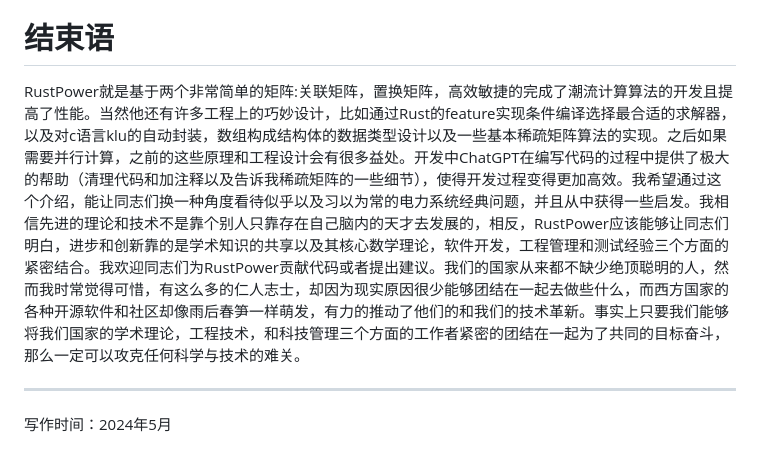
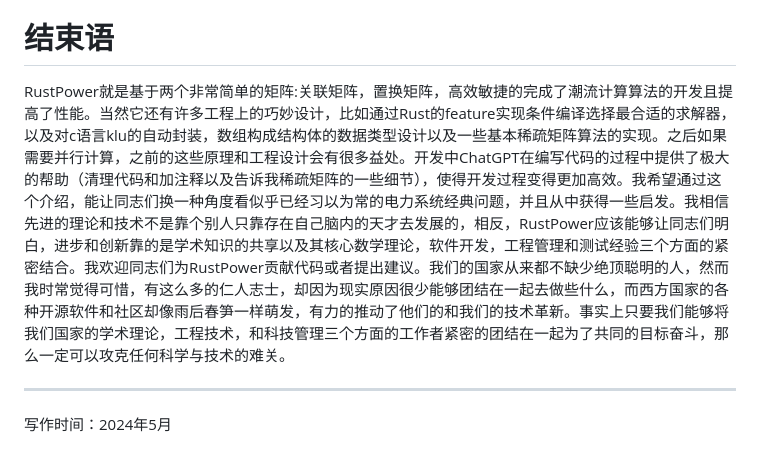
Before and after one commit to chengts95/rustpower, a Markdown page: tech_doc/rustpower中的数学原理（in chinese）.md, the part around the change. Drawn GitHub-style.

Commit message:
fix typo!!!

```diff
--- a/tech_doc/rustpower中的数学原理（in chinese）.md
+++ b/tech_doc/rustpower中的数学原理（in chinese）.md
@@ -273,7 +273,7 @@ $$
 
 # 结束语
 
-RustPower就是基于两个非常简单的矩阵:关联矩阵，置换矩阵，高效敏捷的完成了潮流计算算法的开发且提高了性能。当然他还有许多工程上的巧妙设计，比如通过Rust的feature实现条件编译选择最合适的求解器，以及对c语言klu的自动封装，数组构成结构体的数据类型设计以及一些基本稀疏矩阵算法的实现。之后如果需要并行计算，之前的这些原理和工程设计会有很多益处。开发中ChatGPT在编写代码的过程中提供了极大的帮助（清理代码和加注释以及告诉我稀疏矩阵的一些细节），使得开发过程变得更加高效。我希望通过这个介绍，能让同志们换一种角度看待似乎以及习以为常的电力系统经典问题，并且从中获得一些启发。我相信先进的理论和技术不是靠个别人只靠存在自己脑内的天才去发展的，相反，RustPower应该能够让同志们明白，进步和创新靠的是学术知识的共享以及其核心数学理论，软件开发，工程管理和测试经验三个方面的紧密结合。我欢迎同志们为RustPower贡献代码或者提出建议。我们的国家从来都不缺少绝顶聪明的人，然而我时常觉得可惜，有这么多的仁人志士，却因为现实原因很少能够团结在一起去做些什么，而西方国家的各种开源软件和社区却像雨后春笋一样萌发，有力的推动了他们的和我们的技术革新。事实上只要我们能够将我们国家的学术理论，工程技术，和科技管理三个方面的工作者紧密的团结在一起为了共同的目标奋斗，那么一定可以攻克任何科学与技术的难关。
+RustPower就是基于两个非常简单的矩阵:关联矩阵，置换矩阵，高效敏捷的完成了潮流计算算法的开发且提高了性能。当然它还有许多工程上的巧妙设计，比如通过Rust的feature实现条件编译选择最合适的求解器，以及对c语言klu的自动封装，数组构成结构体的数据类型设计以及一些基本稀疏矩阵算法的实现。之后如果需要并行计算，之前的这些原理和工程设计会有很多益处。开发中ChatGPT在编写代码的过程中提供了极大的帮助（清理代码和加注释以及告诉我稀疏矩阵的一些细节），使得开发过程变得更加高效。我希望通过这个介绍，能让同志们换一种角度看似乎已经习以为常的电力系统经典问题，并且从中获得一些启发。我相信先进的理论和技术不是靠个别人只靠存在自己脑内的天才去发展的，相反，RustPower应该能够让同志们明白，进步和创新靠的是学术知识的共享以及其核心数学理论，软件开发，工程管理和测试经验三个方面的紧密结合。我欢迎同志们为RustPower贡献代码或者提出建议。我们的国家从来都不缺少绝顶聪明的人，然而我时常觉得可惜，有这么多的仁人志士，却因为现实原因很少能够团结在一起去做些什么，而西方国家的各种开源软件和社区却像雨后春笋一样萌发，有力的推动了他们的和我们的技术革新。事实上只要我们能够将我们国家的学术理论，工程技术，和科技管理三个方面的工作者紧密的团结在一起为了共同的目标奋斗，那么一定可以攻克任何科学与技术的难关。
 
 ---
 写作时间：2024年5月
```
